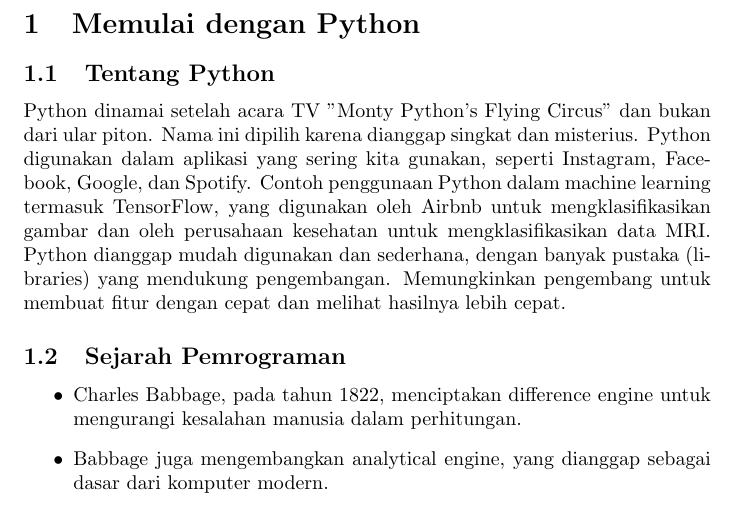
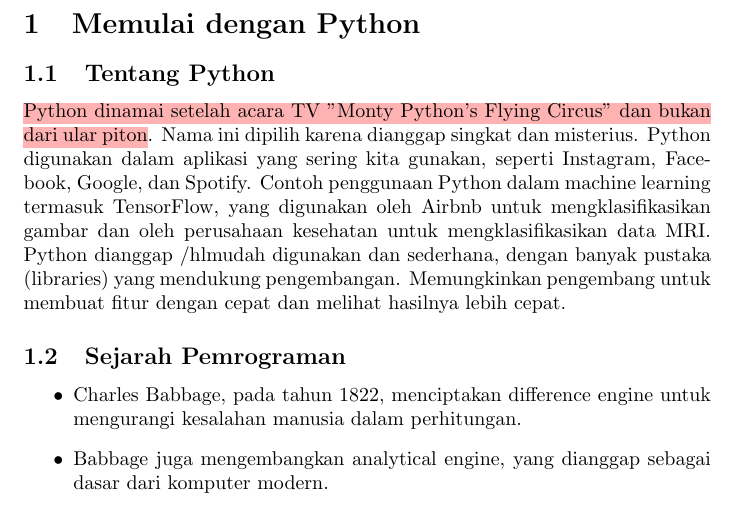
Before and after one commit to imhefizh/ArcMind, a LaTeX document (Database Engineering/5. Programming in Python/programming-in-python.tex): part of page 8 of 100, cut so that both start at the same text. Compiled offline with pdfLaTeX.

Commit message:
Update programming-in-python.tex

```diff
--- a/Database Engineering/5. Programming in Python/programming-in-python.tex
+++ b/Database Engineering/5. Programming in Python/programming-in-python.tex
@@ -62,7 +62,7 @@ captionpos=b
 % Main Content
 \section{Memulai dengan Python}
 \subsection{Tentang Python}
-Python dinamai setelah acara TV "Monty Python's Flying Circus" dan bukan dari ular piton. Nama ini dipilih karena dianggap singkat dan misterius. Python digunakan dalam aplikasi yang sering kita gunakan, seperti Instagram, Facebook, Google, dan Spotify. Contoh penggunaan Python dalam machine learning termasuk TensorFlow, yang digunakan oleh Airbnb untuk mengklasifikasikan gambar dan oleh perusahaan kesehatan untuk mengklasifikasikan data MRI. Python dianggap mudah digunakan dan sederhana, dengan banyak pustaka (libraries) yang mendukung pengembangan. Memungkinkan pengembang untuk membuat fitur dengan cepat dan melihat hasilnya lebih cepat.
+\hl{Python dinamai setelah acara TV "Monty Python's Flying Circus" dan bukan dari ular piton}. Nama ini dipilih karena dianggap singkat dan misterius. Python digunakan dalam aplikasi yang sering kita gunakan, seperti Instagram, Facebook, Google, dan Spotify. Contoh penggunaan Python dalam machine learning termasuk TensorFlow, yang digunakan oleh Airbnb untuk mengklasifikasikan gambar dan oleh perusahaan kesehatan untuk mengklasifikasikan data MRI. Python dianggap /hl{mudah digunakan dan sederhana}, dengan banyak pustaka (libraries) yang mendukung pengembangan. Memungkinkan pengembang untuk membuat fitur dengan cepat dan melihat hasilnya lebih cepat.
 
 \subsection{Sejarah Pemrograman}
 \begin{itemize}
```
